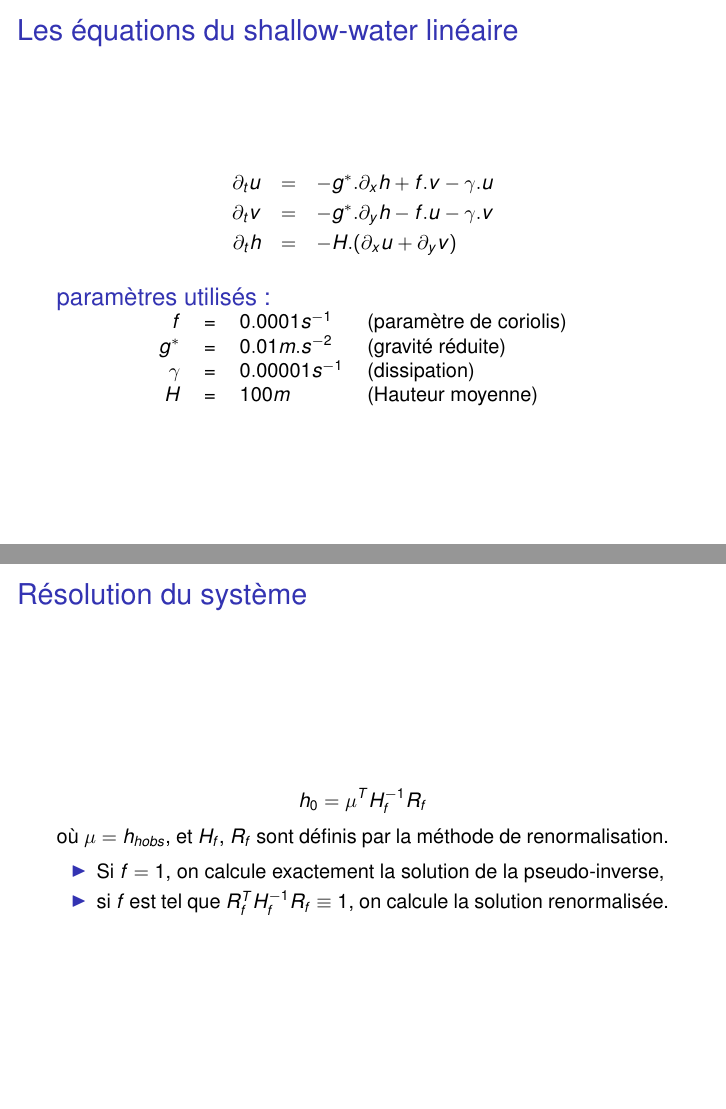
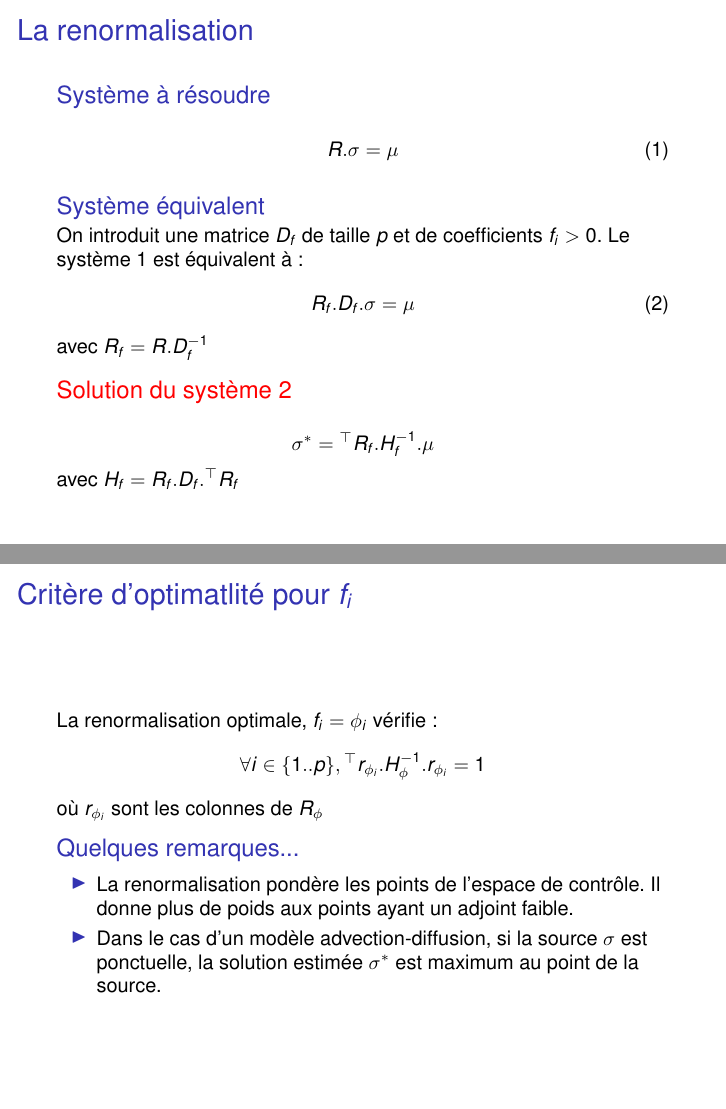
Before and after one commit to brajard/talks, LaTeX slides (2015/CLIME-RENORM/renorm_shalw.tex): pages 26 and 27 of 40 before the commit and pages 23 and 25 of 34 after it, joined at a grey line. Compiled offline with pdfLaTeX; a LaTeX package or settings file that is missing is left out.

Commit message:
CLIME-RENORM first complete version

```diff
--- a/2015/CLIME-RENORM/renorm_shalw.tex
+++ b/2015/CLIME-RENORM/renorm_shalw.tex
@@ -70,7 +70,7 @@
 
 \title[Renormalisation]{L'algorithme de \mbox{renormalisation}}
 \subtitle{Application au Shallow-Water}
-\author[J. Brajard]{julien.brajard@locean-ipsl.upmc.fr}
+\author[J. Brajard]{Julien Brajard}
 \institute[CLIME]{Inria CLIME}
 \date{18 Septembre 2015}
 \begin{document}
@@ -364,12 +364,47 @@ Propriété : Parmi toutes les solutions possibles, $\sigma^*$ \plus{minimise} $
 
 \begin{frame}
 \frametitle{La renormalisation}
-Minimal au sens de la norme F
+\begin{block}<1->{Système à résoudre}
+\begin{equation}
+R.\sigma = \mu
+\label{eq:sys}
+\end{equation}
+\end{block}
+
+\begin{block}<2->{Système équivalent}
+On introduit une matrice $D_f$ de taille $p$ et de coefficients $f_i>0$.
+Le système~\ref{eq:sys} est équivalent à :
+\begin{equation}
+R_f.D_f.\sigma = \mu
+\label{eq:syseq}
+\end{equation}
+avec $R_f = R.D_f^{-1}$
+\end{block}
+
+\begin{alertblock}<3->{Solution du système~\ref{eq:syseq}}
+$$
+\sigma^*={}^\top{R_f}.H_f^{-1}.\mu
+$$
+avec $H_f=R_f.D_f.^\top{R_f}$
+\end{alertblock}
+
 \end{frame}
 
 \begin{frame}
-\frametitle{Détermination de $F^{opt}$}
-Propriété dans le cas d'une source ponctuelle.
+\frametitle{Critère d'optimatlité pour $f_i$}
+\begin{block}{}
+La renormalisation optimale,  $f_i=\phi_i$ vérifie :
+$$
+\forall i \in\{1..p\}, {}^\top{r_{\phi_i}}.H_\phi^{-1}.r_{\phi_i} = 1
+$$
+où $r_{\phi_i}$ sont les colonnes de $R_\phi$
+\end{block}
+\begin{block}<2->{Quelques remarques...}
+\begin{itemize}
+\item La renormalisation pondère les points de l'espace de contrôle. Il donne plus de poids aux points ayant un adjoint faible.\\
+\item Dans le cas d'un modèle advection-diffusion, si la source $\sigma$ est ponctuelle, la solution estimée $\sigma^*$ est maximum au point de la source.\\
+\end{itemize}
+\end{block}
 \end{frame}
 
 \begin{frame}
@@ -378,0 +417,2 @@ montrer F, parler de visibilité
+f^0_i &= &1\\
+f_i^{k+1}& =&f_i^{k}\sqrt{{}^\top{r_{f^k_i}}.H_{f^k}^{-1}.r_{f^k_i}}\\
@@ -390,52 +431,15 @@ montrer F, parler de visibilité
-\begin{frame}
-\frametitle{Les équations du shallow-water linéaire}
-\begin{eqnarray*}
-\partial_tu & = & -g^*.\partial_xh + f . v - \gamma . u \nonumber \\
-\partial_tv & = & -g^*.\partial_yh - f . u - \gamma . v \label{shal-lin}\\
-\partial_th & = & - H.(\partial_xu + \partial_yv) \nonumber
-\end{eqnarray*}
-
-\begin{block}{paramètres utilisés : }
-\centering
-\begin{tabular}{rcll}
-%$\Delta t$ & = & $1500 s$ \\
-%$\Delta x$ & = & $5000 m$ \\
-%$\Delta y$ & = & $5000 m$ \\
-$f$ & = & $0.0001 s^{-1}$& (paramètre de coriolis)\\
-$g^*$& = & $0.01 m.s^{-2}$& (gravité réduite)\\
-$\gamma$& = & $0.00001s^{-1}$& (dissipation)\\
-%$\alpha$& = & $0.15$\\
-$H$& = & $100 m$ & (Hauteur moyenne)\\
-\end{tabular}
-\end{block}
-\end{frame}
-
-
-\begin{frame}
-\frametitle{Résolution du système}
-\begin{block}{}
-\begin{equation}
-h_0 = \mu^T H_f^{-1} R_f \nonumber
-\end{equation}
-où $\mu = h_{hobs}$, et $H_f$, $R_f$ sont définis par la méthode de renormalisation.
-\end{block}
-\begin{itemize}
-\item Si $f=1$, on calcule exactement la solution de la pseudo-inverse,\\
-\item si $f$ est tel que $R_f^T H_f^{-1} R_f \equiv 1$, on calcule la solution renormalisée.
-\end{itemize}
-\end{frame}
 
 %%%%%%%%%%%%%%%%%%%%%%%%
 \begin{frame}
 \frametitle{Mise en oeuvre technique}
 \begin{itemize}
 \item Les fonction adjointes (lignes de $R$) sont calculées via le code généré par YAO.\\
-\item La méthode de renormalisation est implémentée dans le code YAO à l'aide de la bibliothèque d'algèbre linéaire Seldon\footnote{\url{http://seldon.sourceforge.net/}} interfacée avec Blas et Lapack.\\
+\item La méthode de renormalisation est implémentée dans le code YAO à l'aide de la bibliothèque d'algèbre linéaire Seldon interfacée avec Blas et Lapack.\\
 \end{itemize}
 \end{frame}
 
 %%%%%%%%%%%%%%%%%%%%%%%%
 
 \begin{frame}
-\frametitle{Première expérience (4 observartions)}
+\frametitle{Solution par renormalisation}
 \begin{figure}
```
Also changed, not shown: 2015/CLIME-RENORM/fig/66obs/compare_sol.png (added), 2015/CLIME-RENORM/fig/66obs/eclairement.png (added), 2015/CLIME-RENORM/fig/66obs/error_H.png (added), 2015/CLIME-RENORM/fig/66obs/pseudoinv-sol-U.png (added), 2015/CLIME-RENORM/fig/66obs/pseudoinv-sol.png (added), 2015/CLIME-RENORM/fig/66obs/renorm-sol-U.png (added), 2015/CLIME-RENORM/fig/66obs/renorm-sol.png (added), 2015/CLIME-RENORM/renorm_shalw.tex (66 more changed lines).
